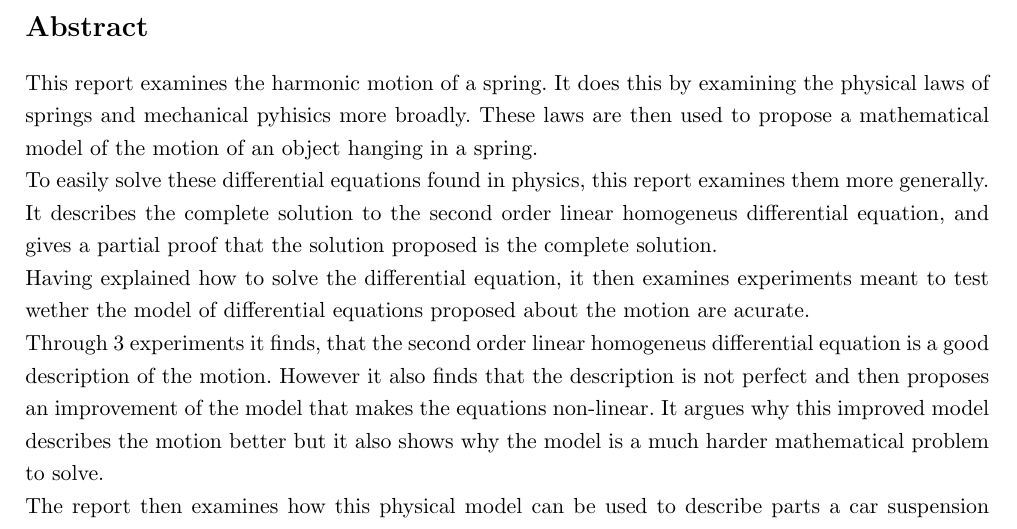
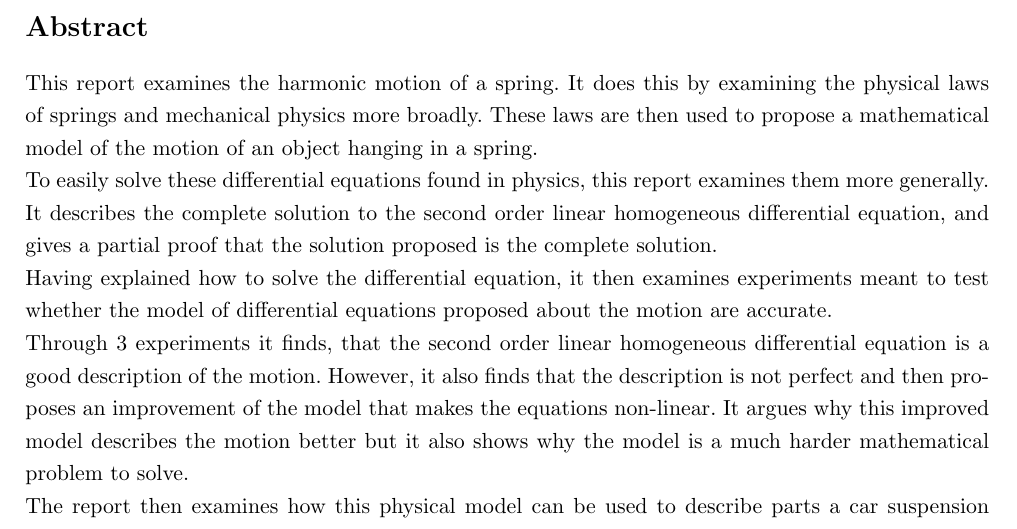
Before and after one commit to mikkelbjoern/SRP---Den-harmoniske-svingning, a LaTeX book (main.tex, which reads abstract.tex): part of page 3 of 23, cut so that both start at the same text. Compiled offline with pdfLaTeX.

Commit message:
Fixed spelling mistakes in abstract

```diff
--- a/abstract.tex
+++ b/abstract.tex
@@ -1,15 +1,15 @@
 \section*{Abstract}
 This report examines the harmonic motion of a spring.
-It does this by examining the physical laws of springs and mechanical pyhisics more broadly.
+It does this by examining the physical laws of springs and mechanical physics more broadly.
 These laws are then used to propose a mathematical model of the motion of an object hanging in a spring.
 
 To easily solve these differential equations found in physics, this report examines them more generally.
-It describes the complete solution to the second order linear homogeneus differential equation, and gives a partial proof that the solution proposed is the complete solution.
+It describes the complete solution to the second order linear homogeneous differential equation, and gives a partial proof that the solution proposed is the complete solution.
 
-Having explained how to solve the differential equation, it then examines experiments meant to test wether the model of differential equations proposed about the motion are acurate.
+Having explained how to solve the differential equation, it then examines experiments meant to test whether the model of differential equations proposed about the motion are accurate.
 
-Through 3 experiments it finds, that the second order linear homogeneus differential equation is a good description of the motion.
-However it also finds that the description is not perfect and then proposes an improvement of the model that makes the equations non-linear.
+Through 3 experiments it finds, that the second order linear homogeneous differential equation is a good description of the motion.
+However, it also finds that the description is not perfect and then proposes an improvement of the model that makes the equations non-linear.
 It argues why this improved model describes the motion better but it also shows why the model is a much harder mathematical problem to solve.
 
 The report then examines how this physical model can be used to describe parts a car suspension system.
```
